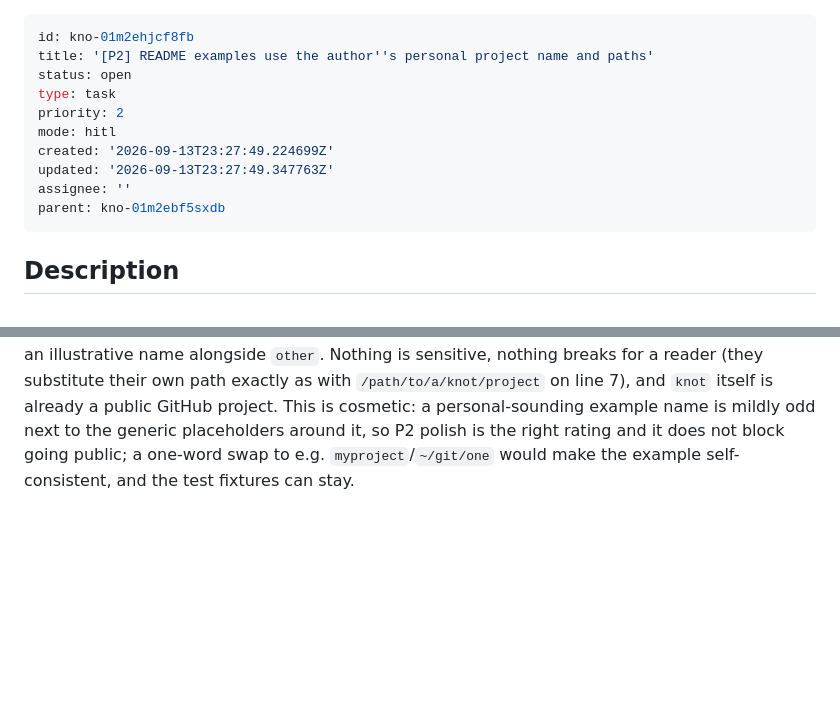
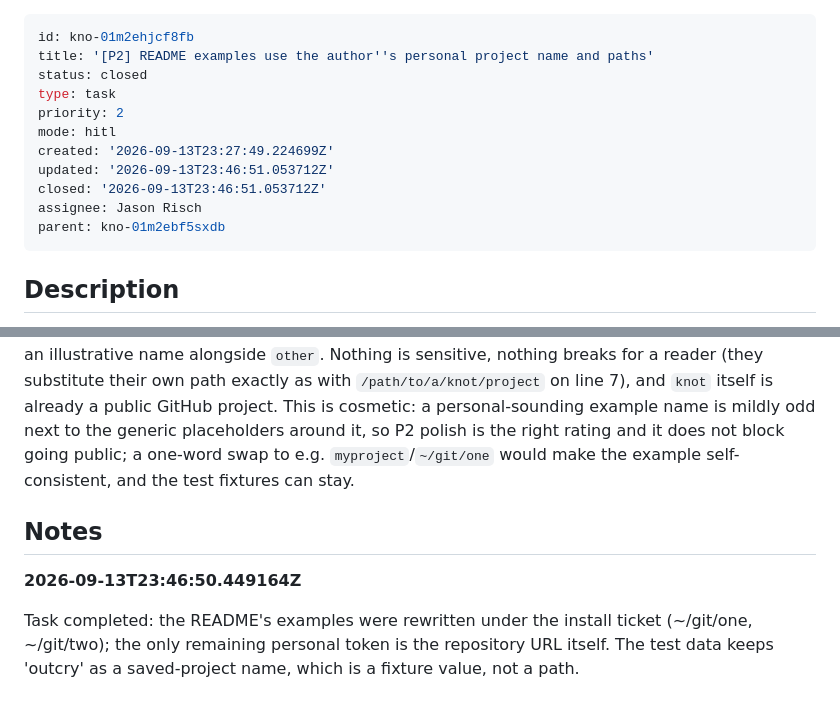
Before and after one commit to krimsonkla/knotview, a Markdown page: .tickets/archive/kno-01m2ehjcf8fb--p2-readme-examples-use-the-author-s-personal.md, 2 parts joined by grey strips. GitHub-like rendering; blank space fills up the shorter version.

Commit message:
chore(tickets): the README examples no longer name a personal project

```diff
--- a/.tickets/kno-01m2ehjcf8fb--p2-readme-examples-use-the-author-s-personal.md
+++ b/.tickets/archive/kno-01m2ehjcf8fb--p2-readme-examples-use-the-author-s-personal.md
@@ -1,13 +1,14 @@
 ---
 id: kno-01m2ehjcf8fb
 title: '[P2] README examples use the author''s personal project name and paths'
-status: open
+status: closed
 type: task
 priority: 2
 mode: hitl
 created: '2026-09-13T23:27:49.224699Z'
-updated: '2026-09-13T23:27:49.347763Z'
-assignee: ''
+updated: '2026-09-13T23:46:51.053712Z'
+closed: '2026-09-13T23:46:51.053712Z'
+assignee: Jason Risch
 parent: kno-01m2ebf5sxdb
 ---
 
@@ -29,3 +30,9 @@ Evidence: /Users/krimsonkla/git/krimsonkla/knotview/README.md:14-16 use `--repos
 Recommendation: Polish only: swap `outcry` for a generic name like `myproject` in README so the first outside reader is not pointed at a path that exists only on the author's machine; the test usages are harmless.
 
 Verifier (P2, blocks public: no): Confirmed: /Users/krimsonkla/git/krimsonkla/knotview/README.md lines 14, 16 and 20 use `~/git/outcry` / `--save outcry` / `knotview outcry` as the worked example, paired with a generic `~/git/other`; `outcry` appears nowhere in src/, only in README.md and the two test files (tests/entry/test_console.py, tests/entry/test_saved_projects.py), where it is just a registry key under tmp_path and never a real path. `~/git/outcry` does not even exist on this machine (ls fails), so it is not a leaked path to anything real, and the README is clearly showing an illustrative name alongside `other`. Nothing is sensitive, nothing breaks for a reader (they substitute their own path exactly as with `/path/to/a/knot/project` on line 7), and `knot` itself is already a public GitHub project. This is cosmetic: a personal-sounding example name is mildly odd next to the generic placeholders around it, so P2 polish is the right rating and it does not block going public; a one-word swap to e.g. `myproject`/`~/git/one` would make the example self-consistent, and the test fixtures can stay.
+
+## Notes
+
+**2026-09-13T23:46:50.449164Z**
+
+Task completed: the README's examples were rewritten under the install ticket (~/git/one, ~/git/two); the only remaining personal token is the repository URL itself. The test data keeps 'outcry' as a saved-project name, which is a fixture value, not a path.
```
